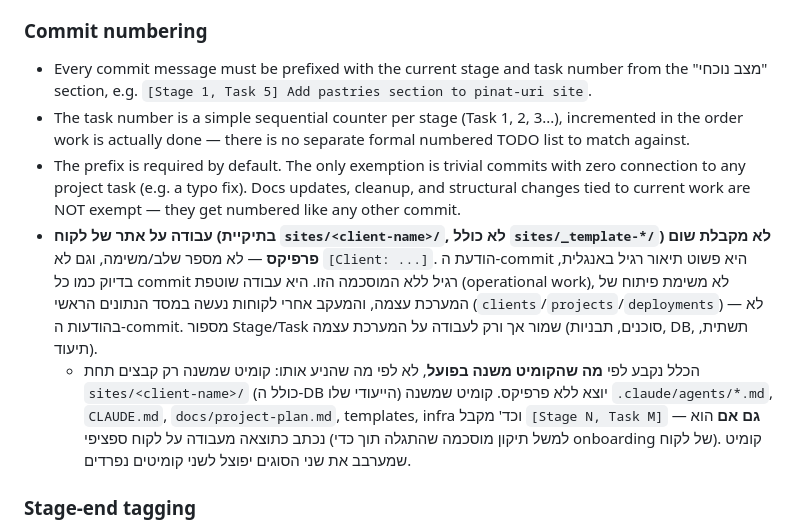
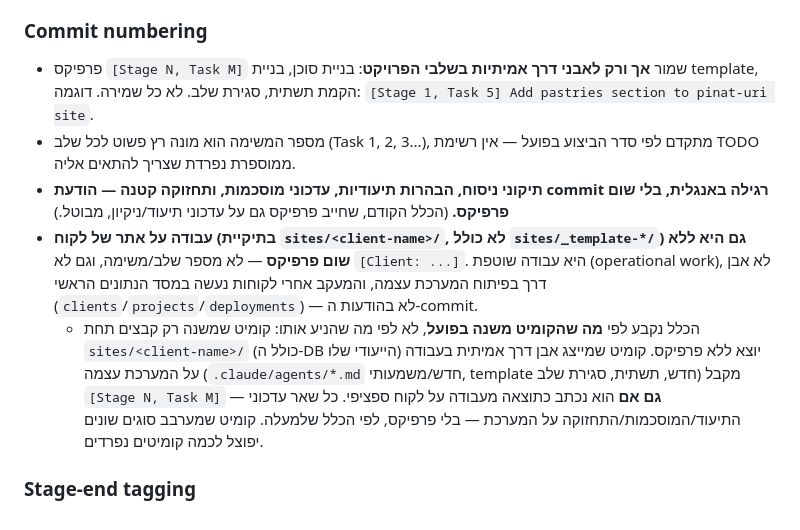
Before and after one commit to omerik0/agency-system, a Markdown page: CLAUDE.md, the part around the change. Rendered like a GitHub page.

Commit message:
Restrict Stage/Task commit prefix to real project milestones
Per Omer: the prefix is for milestone work only (building an agent, a template,
infra, closing a stage) — not every save. Wording fixes, doc clarifications,
convention updates, and small maintenance now get a plain English commit message
with no prefix at all, same as client site/DB work. Historical commits are
unchanged.

```diff
--- a/CLAUDE.md
+++ b/CLAUDE.md
@@ -62,11 +62,11 @@ infra/           # קונפיגורציית פריסה, סקריפטים
 - Never force-push, amend published commits, or run other destructive git operations without explicit request, regardless of this auto-commit instruction.
 
 ### Commit numbering
-- Every commit message must be prefixed with the current stage and task number from the "מצב נוכחי" section, e.g. `[Stage 1, Task 5] Add pastries section to pinat-uri site`.
-- The task number is a simple sequential counter per stage (Task 1, 2, 3...), incremented in the order work is actually done — there is no separate formal numbered TODO list to match against.
-- The prefix is required by default. The only exemption is trivial commits with zero connection to any project task (e.g. a typo fix). Docs updates, cleanup, and structural changes tied to current work are NOT exempt — they get numbered like any other commit.
-- **עבודה על אתר של לקוח (בתיקיית `sites/<client-name>/`, לא כולל `sites/_template-*/`) לא מקבלת שום פרפיקס** — לא מספר שלב/משימה, וגם לא `[Client: ...]`. הודעת ה-commit היא פשוט תיאור רגיל באנגלית, בדיוק כמו כל commit רגיל ללא המוסכמה הזו. היא עבודה שוטפת (operational work), לא משימת פיתוח של המערכת עצמה, והמעקב אחרי לקוחות נעשה במסד הנתונים הראשי (`clients`/`projects`/`deployments`) — לא בהודעות ה-commit. מספור Stage/Task שמור אך ורק לעבודה על המערכת עצמה (סוכנים, תבניות, DB, תשתית, תיעוד).
-  - הכלל נקבע לפי **מה שהקומיט משנה בפועל**, לא לפי מה שהניע אותו: קומיט שמשנה רק קבצים תחת `sites/<client-name>/` (כולל ה-DB הייעודי שלו) יוצא ללא פרפיקס. קומיט שמשנה `.claude/agents/*.md`, `CLAUDE.md`, `docs/project-plan.md`, templates, infra וכד' מקבל `[Stage N, Task M]` — **גם אם** הוא נכתב כתוצאה מעבודה על לקוח ספציפי (למשל תיקון מוסכמה שהתגלה תוך כדי onboarding של לקוח). קומיט שמערבב את שני הסוגים יפוצל לשני קומיטים נפרדים.
+- פרפיקס `[Stage N, Task M]` שמור **אך ורק לאבני דרך אמיתיות בשלבי הפרויקט**: בניית סוכן, בניית template, הקמת תשתית, סגירת שלב. לא כל שמירה. דוגמה: `[Stage 1, Task 5] Add pastries section to pinat-uri site`.
+- מספר המשימה הוא מונה רץ פשוט לכל שלב (Task 1, 2, 3...), מתקדם לפי סדר הביצוע בפועל — אין רשימת TODO ממוספרת נפרדת שצריך להתאים אליה.
+- **תיקוני ניסוח, הבהרות תיעודיות, עדכוני מוסכמות, ותחזוקה קטנה — הודעת commit רגילה באנגלית, בלי שום פרפיקס.** (הכלל הקודם, שחייב פרפיקס גם על עדכוני תיעוד/ניקיון, מבוטל.)
+- **עבודה על אתר של לקוח (בתיקיית `sites/<client-name>/`, לא כולל `sites/_template-*/`) גם היא ללא שום פרפיקס** — לא מספר שלב/משימה, וגם לא `[Client: ...]`. היא עבודה שוטפת (operational work), לא אבן דרך בפיתוח המערכת עצמה, והמעקב אחרי לקוחות נעשה במסד הנתונים הראשי (`clients`/`projects`/`deployments`) — לא בהודעות ה-commit.
+  - הכלל נקבע לפי **מה שהקומיט משנה בפועל**, לא לפי מה שהניע אותו: קומיט שמשנה רק קבצים תחת `sites/<client-name>/` (כולל ה-DB הייעודי שלו) יוצא ללא פרפיקס. קומיט שמייצג אבן דרך אמיתית בעבודה על המערכת עצמה (`.claude/agents/*.md` חדש/משמעותי, template חדש, תשתית, סגירת שלב) מקבל `[Stage N, Task M]` — **גם אם** הוא נכתב כתוצאה מעבודה על לקוח ספציפי. כל שאר עדכוני התיעוד/המוסכמות/התחזוקה על המערכת — בלי פרפיקס, לפי הכלל שלמעלה. קומיט שמערבב סוגים שונים יפוצל לכמה קומיטים נפרדים.
 
 ### Stage-end tagging
 - At the end of each completed stage, once Omer (the manager) explicitly confirms it's done, create a git tag named `stageN-verified` on the current commit.
```
